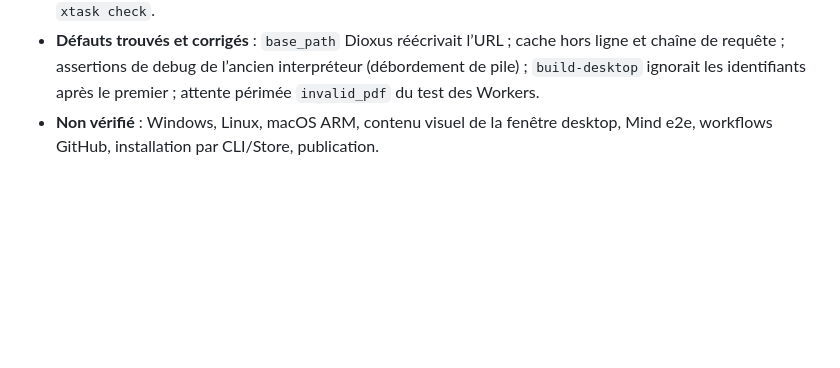
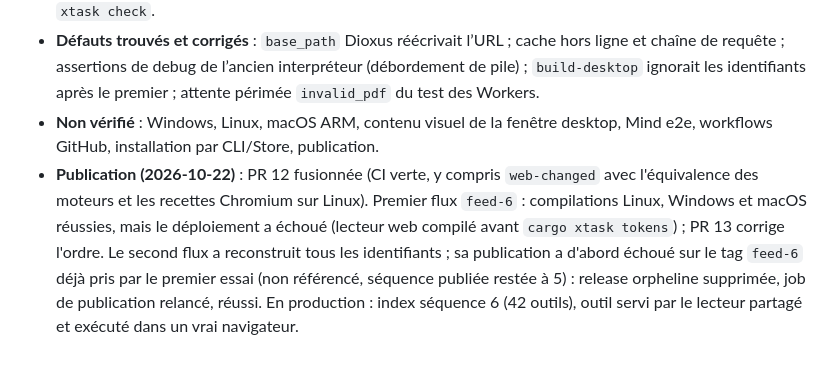
Before and after one commit to kortexdevlop/kortex-v2, a Markdown page: docs/PROGRESS.md, the part around the change. Drawn GitHub-style; blank space fills up the shorter version.

Commit message:
docs: record the publication of the shared players
Co-Authored-By: Claude Sonnet 5.5 <noreply@anthropic.com>

```diff
--- a/docs/PROGRESS.md
+++ b/docs/PROGRESS.md
@@ -561,3 +561,4 @@ stable: 0 · beta: 38 · draft: 0 — calc 13, code 8, color 2, convert 2, image
 - **Vérifié** : 42/42 moteurs identiques en natif et en wasm ; 42/42 signatures `codesign --strict` ; `--engine` conforme ; Chromium réel (`worker-smoke` hors ligne compris, `platform-ui-smoke`, `engines.mjs`, recette Flow complète) ; tests `kortex-runtime`, `kortex-engine-host`, `kortex-payload`, `kortex-player`, `xtask` ; `xtask check`.
 - **Défauts trouvés et corrigés** : `base_path` Dioxus réécrivait l’URL ; cache hors ligne et chaîne de requête ; assertions de debug de l’ancien interpréteur (débordement de pile) ; `build-desktop` ignorait les identifiants après le premier ; attente périmée `invalid_pdf` du test des Workers.
 - **Non vérifié** : Windows, Linux, macOS ARM, contenu visuel de la fenêtre desktop, Mind e2e, workflows GitHub, installation par CLI/Store, publication.
+- **Publication (2026-10-22)** : PR 12 fusionnée (CI verte, y compris `web-changed` avec l'équivalence des moteurs et les recettes Chromium sur Linux). Premier flux `feed-6` : compilations Linux, Windows et macOS réussies, mais le déploiement a échoué (lecteur web compilé avant `cargo xtask tokens`) ; PR 13 corrige l'ordre. Le second flux a reconstruit tous les identifiants ; sa publication a d'abord échoué sur le tag `feed-6` déjà pris par le premier essai (non référencé, séquence publiée restée à 5) : release orpheline supprimée, job de publication relancé, réussi. En production : index séquence 6 (42 outils), outil servi par le lecteur partagé et exécuté dans un vrai navigateur.
```
Also changed, not shown: docs/PLAN.md (+1 -1 lines).
